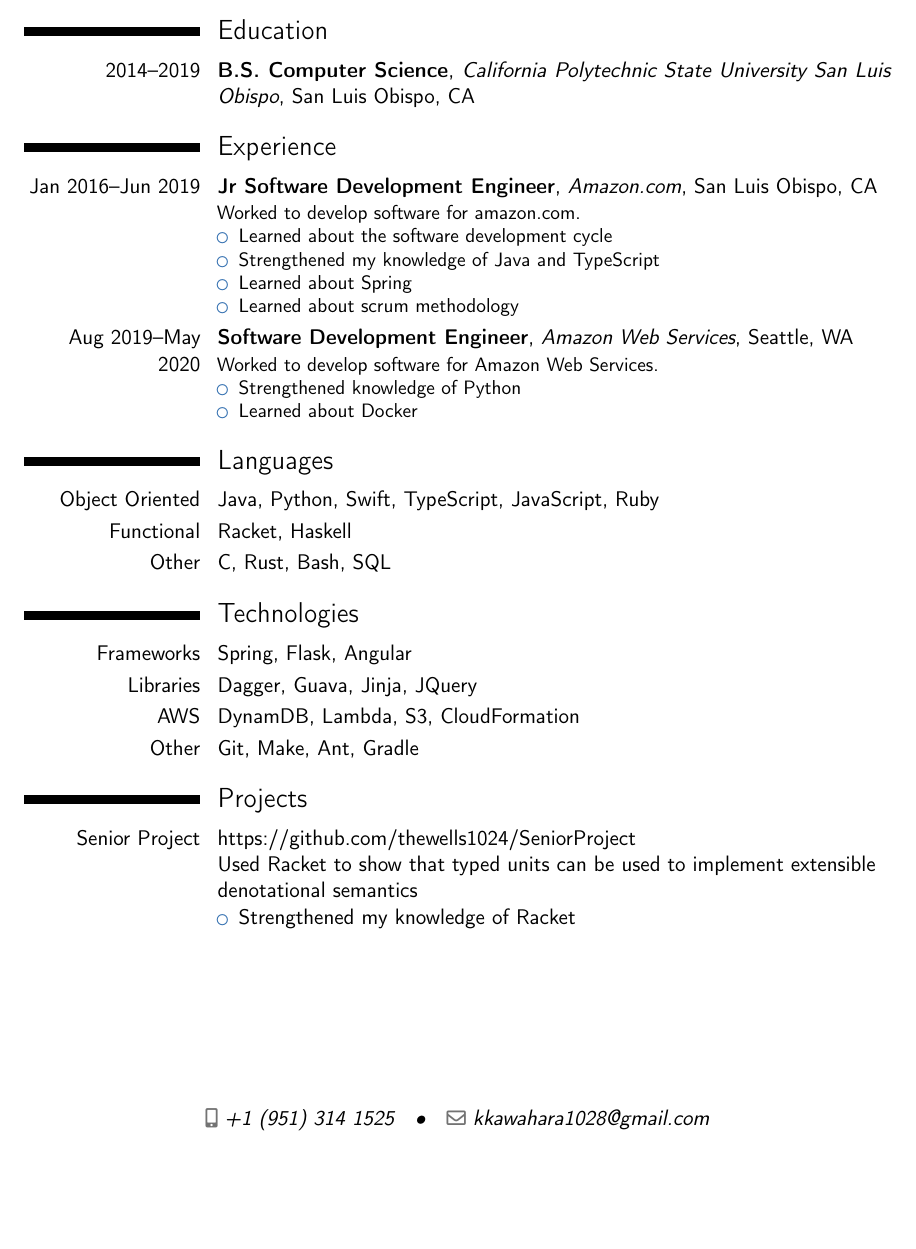
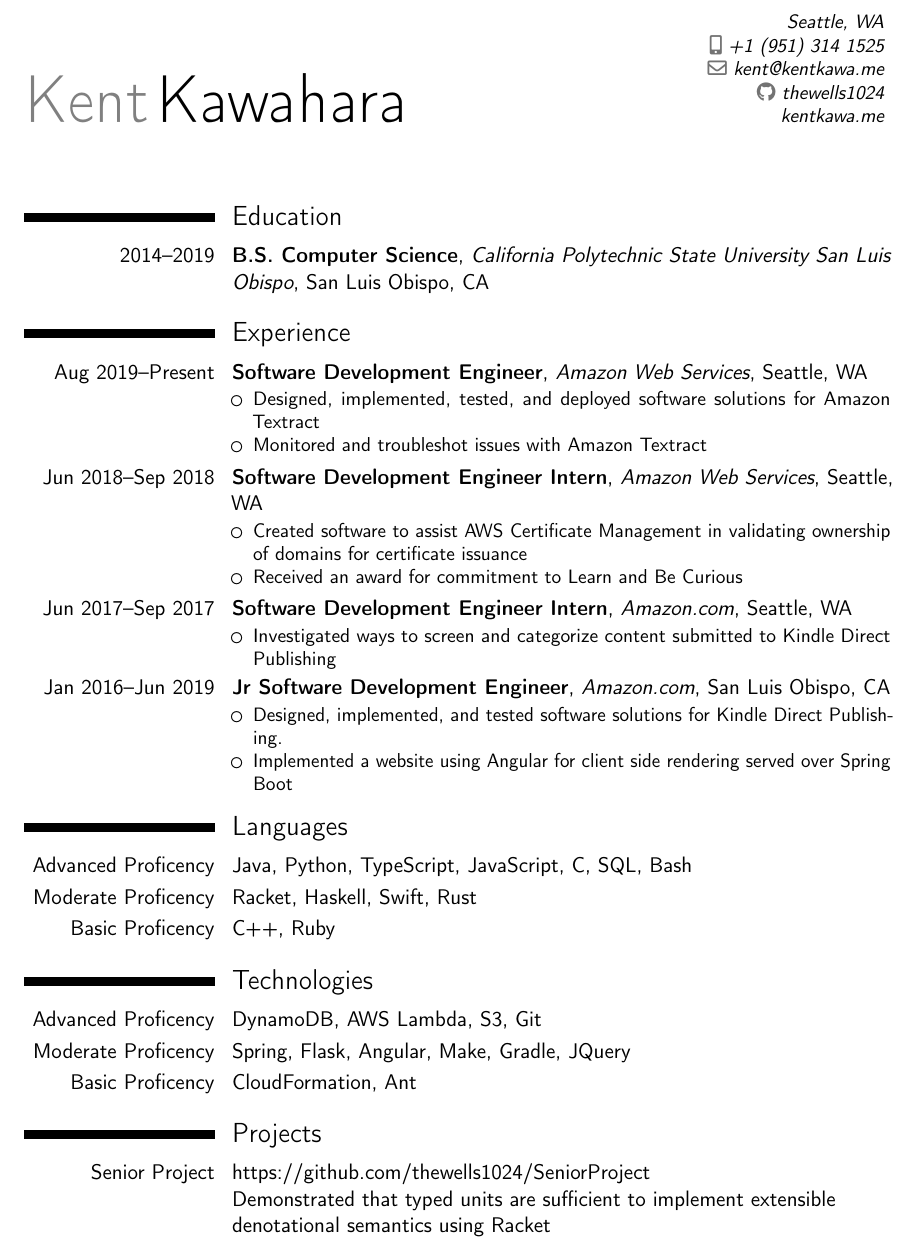
Before and after one commit to thewells1024/resume, a LaTeX CV (resume.tex): part of the page before the commit and part of page 1 of 2 after it, cut at the place of the change, the shorter picture padded with empty space. Compiled offline with pdfLaTeX.

Commit message:
Add recent experience

```diff
--- a/resume.tex
+++ b/resume.tex
@@ -40,51 +34,64 @@
     {}
 
 \section{Experience}
+\cventry{Aug 2019--Present}
+    {Software Development Engineer}
+    {Amazon Web Services}
+    {Seattle, WA}
+    {}
+    {
+        \begin{itemize}
+            \item Designed, implemented, tested, and deployed software solutions for Amazon Textract
+            \item Monitored and troubleshot issues with Amazon Textract
+        \end{itemize}
+    }
+\cventry{Jun 2018--Sep 2018}
+    {Software Development Engineer Intern}
+    {Amazon Web Services}
+    {Seattle, WA}
+    {}
+    {
+        \begin{itemize}
+            \item Created software to assist AWS Certificate Management in validating ownership of domains for certificate issuance
+            \item Received an award for commitment to Learn and Be Curious
+        \end{itemize}
+    }
+\cventry{Jun 2017--Sep 2017}
+    {Software Development Engineer Intern}
+    {Amazon.com}
+    {Seattle, WA}
+    {}
+    {
+        \begin{itemize}
+            \item Investigated ways to screen and categorize content submitted to Kindle Direct Publishing
+        \end{itemize}
+    }
 \cventry{Jan 2016--Jun 2019}
     {Jr Software Development Engineer}
     {Amazon.com}
     {San Luis Obispo, CA}
     {}
     {
-        Worked to develop software for amazon.com.
         \begin{itemize}
-            \item Learned about the software development cycle
-            \item Strengthened my knowledge of Java and TypeScript
-            \item Learned about Spring
-            \item Learned about scrum methodology
-        \end{itemize}
-    }
-\cventry{Aug 2019--May 2020}
-    {Software Development Engineer}
-    {Amazon Web Services}
-    {Seattle, WA}
-    {}
-    {
-        Worked to develop software for Amazon Web Services.
-        \begin{itemize}
-            \item Strengthened knowledge of Python
-            \item Learned about Docker
+            \item Designed, implemented, and tested software solutions for Kindle Direct Publishing.
+            \item Implemented a website using Angular for client side rendering served over Spring Boot
         \end{itemize}
     }
 
 \section{Languages}
-\cvitem{Object Oriented}{Java, Python, Swift, TypeScript, JavaScript, Ruby}
-\cvitem{Functional}{Racket, Haskell}
-\cvitem{Other}{C, Rust, Bash, SQL}
+\cvitem{Advanced Proficency}{Java, Python, TypeScript, JavaScript, C, SQL, Bash}
+\cvitem{Moderate Proficency}{Racket, Haskell, Swift, Rust}
+\cvitem{Basic Proficency}{C++, Ruby}
 
 \section{Technologies}
-\cvitem{Frameworks}{Spring, Flask, Angular}
-\cvitem{Libraries}{Dagger, Guava, Jinja, JQuery}
-\cvitem{AWS}{DynamDB, Lambda, S3, CloudFormation}
-\cvitem{Other}{Git, Make, Ant, Gradle}
+\cvitem{Advanced Proficency}{DynamoDB, AWS Lambda, S3, Git}
+\cvitem{Moderate Proficency}{Spring, Flask, Angular,  Make, Gradle, JQuery}
+\cvitem{Basic Proficency}{CloudFormation, Ant}
 
 \section{Projects}
 \project{Senior Project}
     {\httplink{https://github.com/thewells1024/SeniorProject}}
     {
-        \raggedright{Used Racket to show that typed units can be used to implement extensible denotational semantics}
-        \begin{itemize}
-            \item Strengthened my knowledge of Racket
-        \end{itemize}
+        \raggedright{Demonstrated that typed units are sufficient to implement extensible denotational semantics using Racket}
     }
 \end{document}
```
Also changed, not shown: resume.tex (32 more changed lines).
